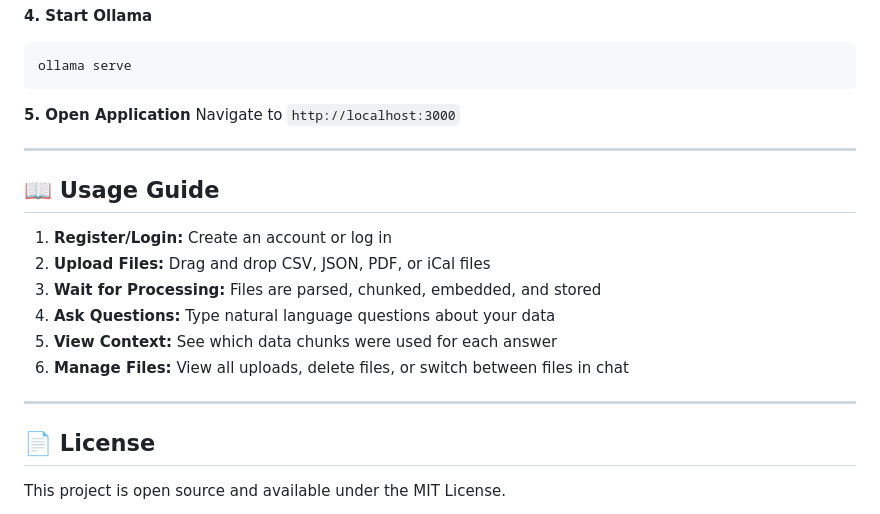
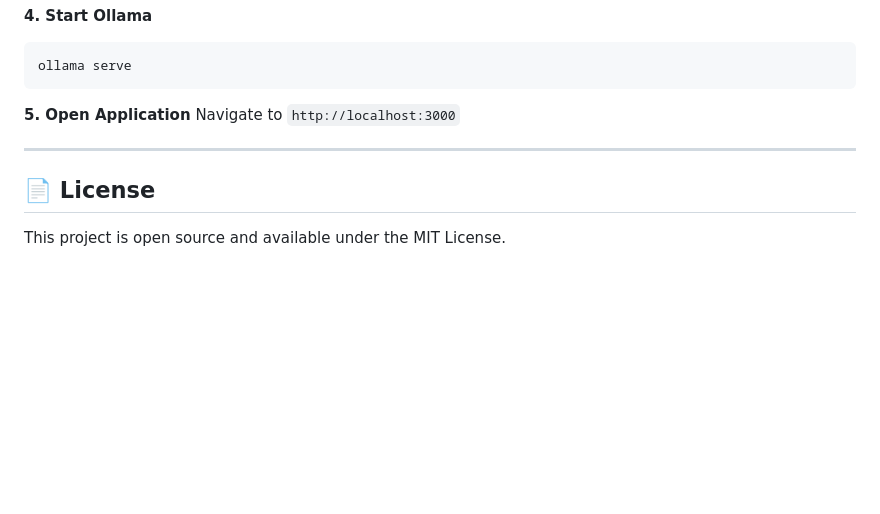
Before and after one commit to Vibhor7-7/AskMyData, a Markdown page: README.md, the part around the change. Drawn GitHub-style; blank space fills up the shorter version.

Commit message:
Remove usage guide from README
Removed the usage guide section from the README.

```diff
--- a/README.md
+++ b/README.md
@@ -309,17 +309,6 @@ Navigate to `http://localhost:3000`
 
 ---
 
-## 📖 Usage Guide
-
-1. **Register/Login:** Create an account or log in
-2. **Upload Files:** Drag and drop CSV, JSON, PDF, or iCal files
-3. **Wait for Processing:** Files are parsed, chunked, embedded, and stored
-4. **Ask Questions:** Type natural language questions about your data
-5. **View Context:** See which data chunks were used for each answer
-6. **Manage Files:** View all uploads, delete files, or switch between files in chat
-
----
-
 ## 📄 License
 
 This project is open source and available under the MIT License.
```
